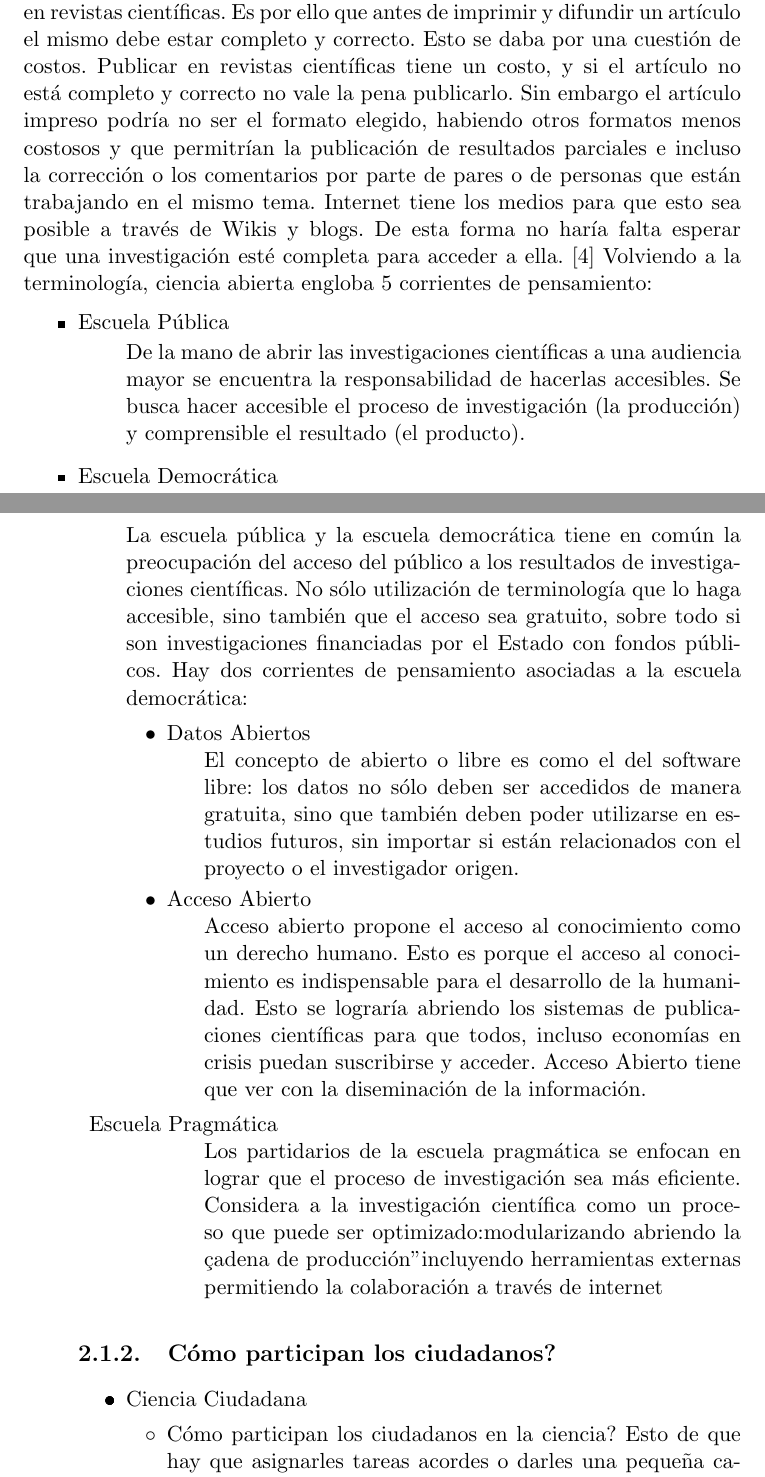
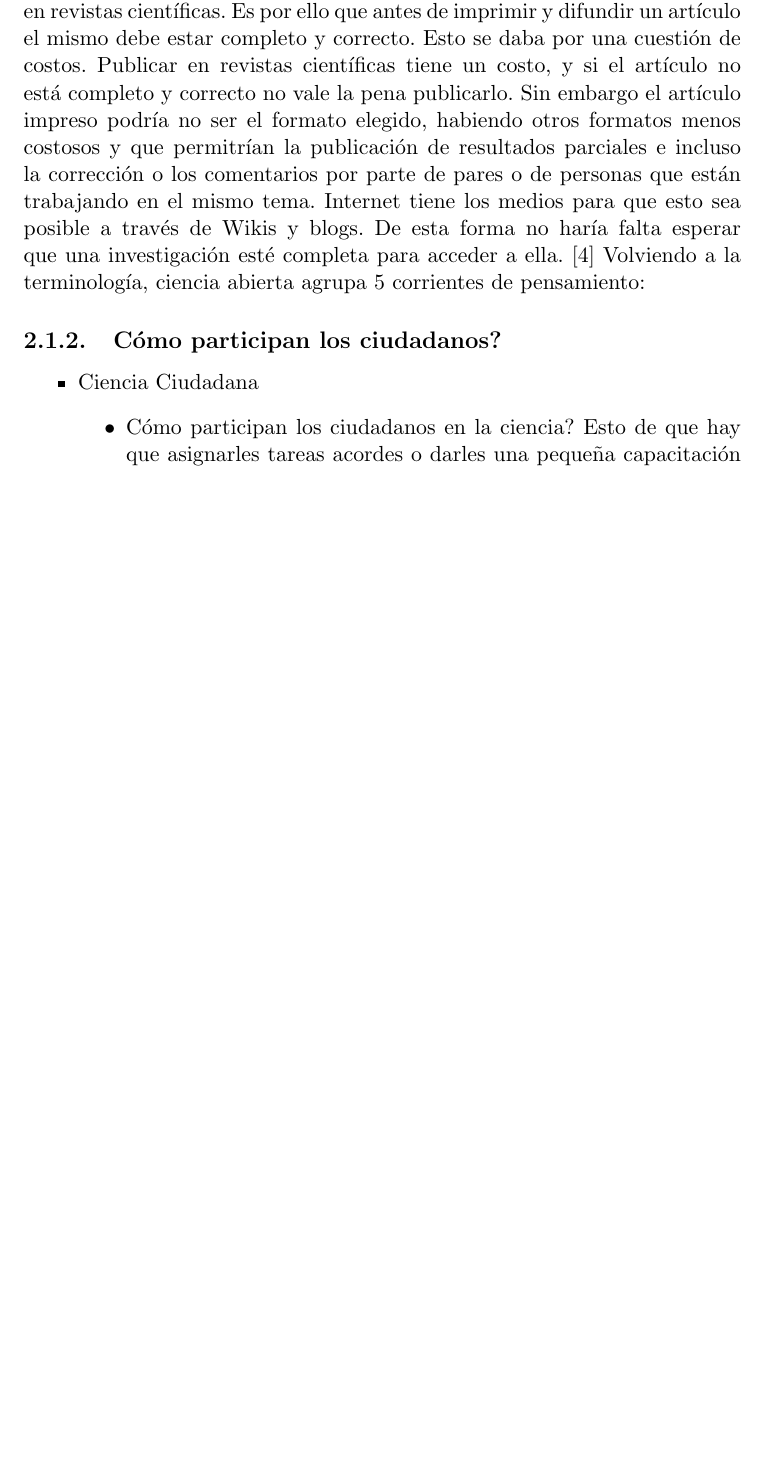
Before and after one commit to Lilauth/tesis, a LaTeX thesis (tesis.tex, which reads 10-marco/marco.tex): two parts of pages 8 and 9 of 15 before the commit and part of page 8 of 14 after it, the two joined at a grey line, cut so that both start at the same text, the shorter picture padded with empty space. The pictures show the PDF file tesis.pdf that the author committed with the source.

Commit message:
cambios en marco para que compile

```diff
--- a/10-marco/marco.tex
+++ b/10-marco/marco.tex
@@ -5,40 +5,7 @@ Escribir una introducción de ciencia ciudadana y ciencia abierta.
 
 \subsection{Ciencia Abierta}
 Ciencia Abierta es un término que engloba otros que tienen que ver con la creación y difusión del conocimiento en el futuro. Tradicionalmente el sistema de creación y difusión del conocimiento está basado en la publicación en revistas científicas. Es por ello que antes de imprimir y difundir un artículo el mismo debe estar completo y correcto. Esto se daba por una cuestión de costos. Publicar en revistas científicas tiene un costo, y si el artículo no está completo y correcto no vale la pena publicarlo. Sin embargo el artículo impreso podría no ser el formato elegido, habiendo otros formatos menos costosos y que permitrían la publicación de resultados parciales e incluso la corrección o los comentarios por parte de pares o de personas que están trabajando en el mismo tema. Internet tiene los medios para que esto sea posible a través de Wikis y blogs. De esta forma no haría falta esperar que una investigación esté completa para acceder a ella. \cite{bartling2014opening}
-Volviendo a la terminología, ciencia abierta engloba 5 corrientes de pensamiento:
-\begin{itemize}
-	\item {Escuela Pública}
-	\begin{description}
-	De la mano de abrir las investigaciones científicas a una audiencia mayor se encuentra la responsabilidad de hacerlas accesibles. Se 	busca hacer accesible el proceso de investigación (la producción) y comprensible el resultado (el producto).
-	\end{description}
-
-	\item {Escuela Democrática}
-	\begin{description}
-	La escuela pública y la escuela democrática tiene en común la preocupación del acceso del público a los resultados de investigaciones científicas. No sólo utilización de terminología que lo haga accesible, sino también que el acceso sea gratuito, sobre todo si son investigaciones financiadas por el Estado con fondos públicos.
-Hay dos corrientes de pensamiento asociadas a la escuela democrática:
-	\begin{itemize}
-		\item{Datos Abiertos}
-			\begin{description}
-			El concepto de abierto o libre es como el del software libre: los datos no sólo deben ser accedidos de manera gratuita, sino que también deben poder utilizarse en estudios futuros, sin importar si están relacionados con el proyecto o el investigador origen.
-			\end{description}
-		\item{Acceso Abierto}
-			\begin{description}
-				Acceso abierto propone el acceso al conocimiento como un derecho humano. Esto es porque el acceso al conocimiento es indispensable para el desarrollo de la humanidad. Esto se lograría abriendo los sistemas de publicaciones científicas para que todos, incluso economías en crisis puedan suscribirse y acceder. Acceso Abierto tiene que ver con la diseminación de la información.
-			\end{description}
-	\end{itemize}
-	\item {Escuela Pragmática}
-	\begin{description}
-Los partidarios de la escuela pragmática se enfocan en lograr que el proceso de investigación sea más eficiente. Considera a la investigación científica como un proceso que puede ser optimizado:
-\begin{itemize}
-\item modularizando
-\item abriendo la "cadena de producción"
-\item incluyendo herramientas externas
-\item permitiendo la colaboración a través de internet
-\end{itemize}
-\end{description}
-\end{itemize}
-
-
+Volviendo a la terminología, ciencia abierta agrupa 5 corrientes de pensamiento:
 
 \subsection{Cómo participan los ciudadanos?}
 
```
Also changed, not shown: tesis.pdf.
